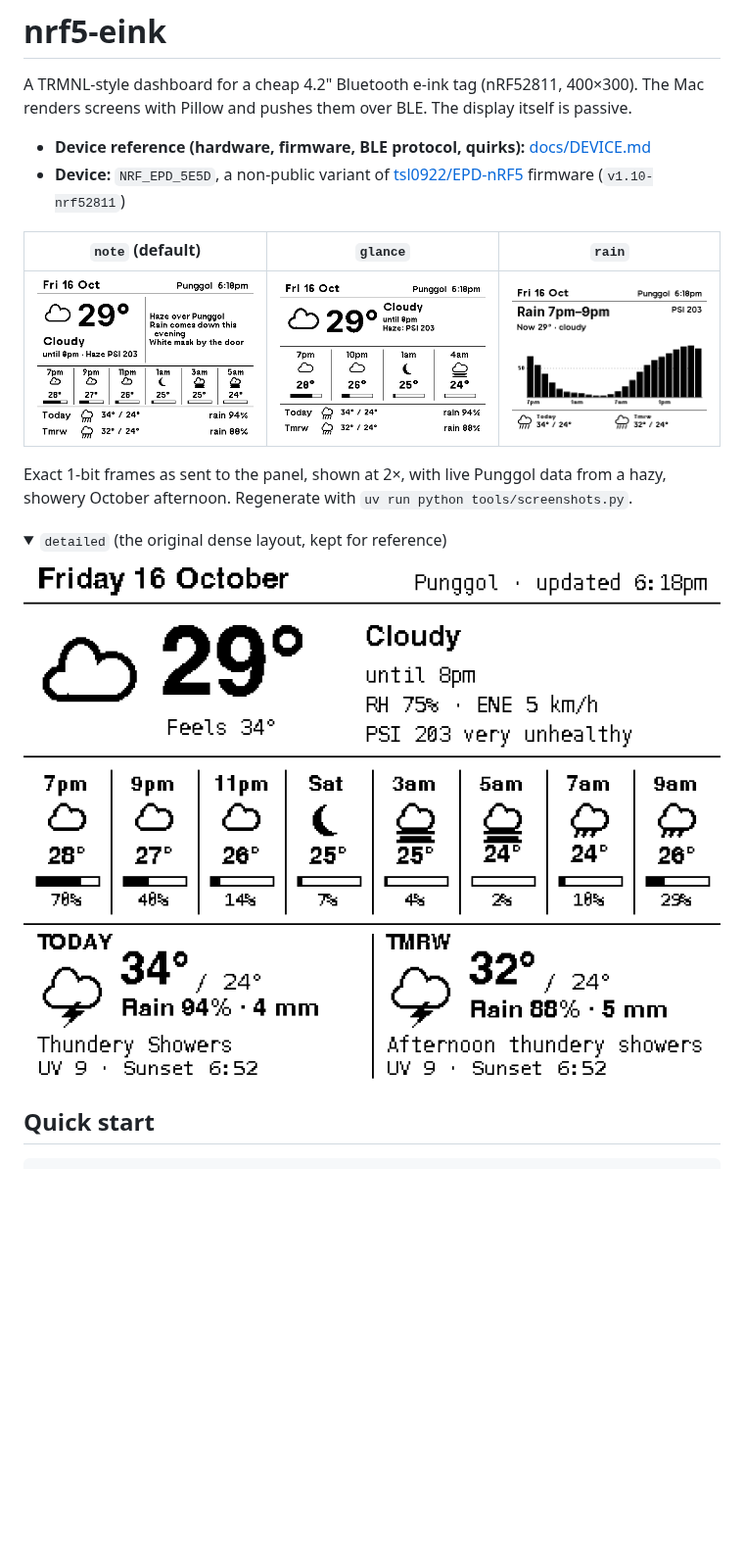
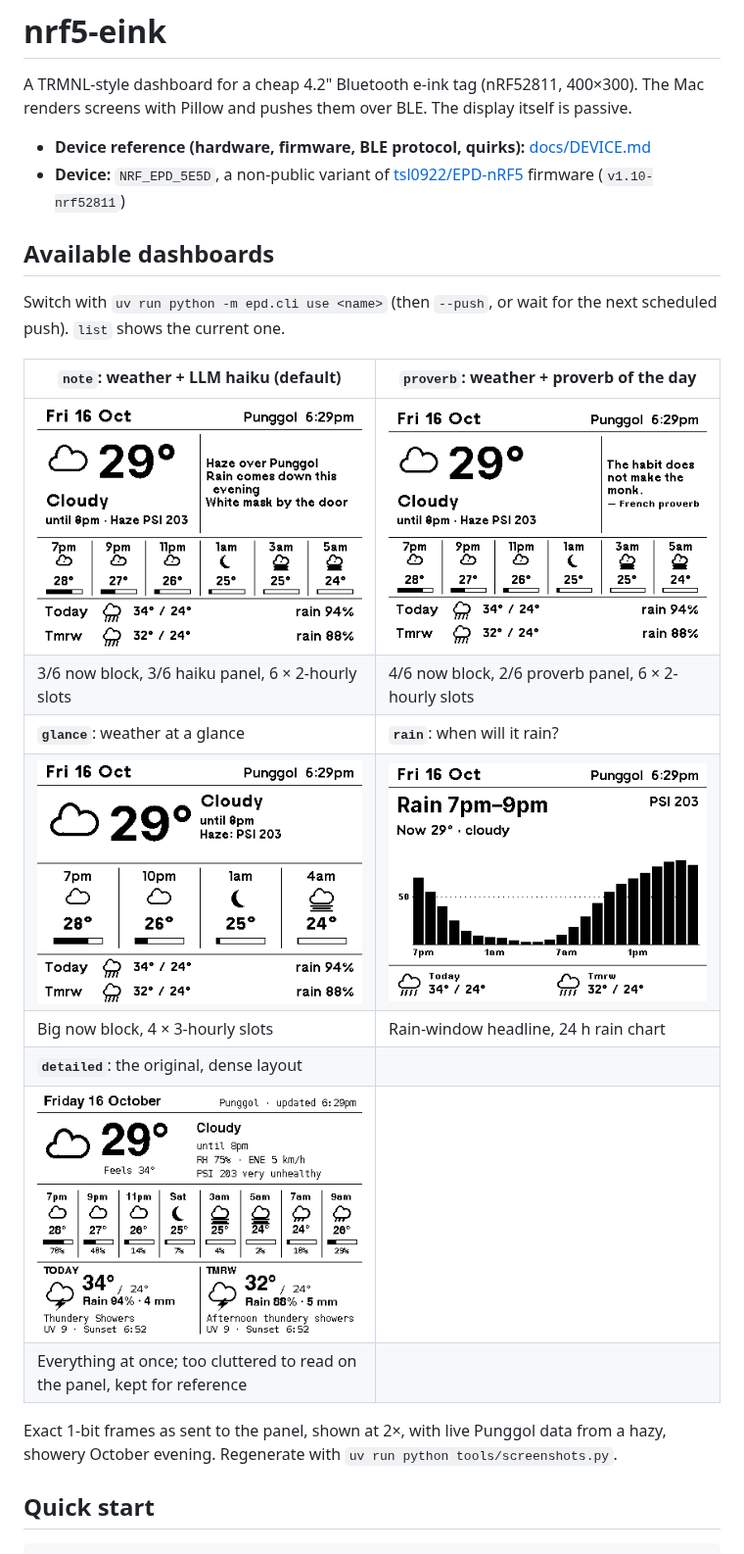
Before and after one commit to potateros/nrf5-eink, a Markdown page: README.md, the part around one of its changes. Shown at 98% size. Rendered like a GitHub page; pictures changed too: docs/images/detailed.png, docs/images/glance.png, docs/images/note.png; folded sections open; blank space fills up the shorter version.

```diff
--- a/README.md
+++ b/README.md
@@ -6,18 +6,22 @@ The Mac renders screens with Pillow and pushes them over BLE. The display itself
 - **Device reference (hardware, firmware, BLE protocol, quirks):** [docs/DEVICE.md](docs/DEVICE.md)
 - **Device:** `NRF_EPD_5E5D`, a non-public variant of [tsl0922/EPD-nRF5](https://github.com/tsl0922/EPD-nRF5) firmware (`v1.10-nrf52811`)
 
-| `note` (default) | `glance` | `rain` |
-| --- | --- | --- |
-| ![note layout](docs/images/note.png) | ![glance layout](docs/images/glance.png) | ![rain layout](docs/images/rain.png) |
+## Available dashboards
 
-Exact 1-bit frames as sent to the panel, shown at 2×, with live Punggol data from a hazy, showery October afternoon. Regenerate with `uv run python tools/screenshots.py`.
+Switch with `uv run python -m epd.cli use <name>` (then `--push`, or wait for the next scheduled push). `list` shows the current one.
 
-<details>
-<summary><code>detailed</code> (the original dense layout, kept for reference)</summary>
+| `note`: weather + LLM haiku (default) | `proverb`: weather + proverb of the day |
+| --- | --- |
+| ![note layout](docs/images/note.png) | ![proverb layout](docs/images/proverb.png) |
+| 3/6 now block, 3/6 haiku panel, 6 × 2-hourly slots | 4/6 now block, 2/6 proverb panel, 6 × 2-hourly slots |
+| **`glance`**: weather at a glance | **`rain`**: when will it rain? |
+| ![glance layout](docs/images/glance.png) | ![rain layout](docs/images/rain.png) |
+| Big now block, 4 × 3-hourly slots | Rain-window headline, 24 h rain chart |
+| **`detailed`**: the original, dense layout | |
+| ![detailed layout](docs/images/detailed.png) | |
+| Everything at once; too cluttered to read on the panel, kept for reference | |
 
-![detailed layout](docs/images/detailed.png)
-
-</details>
+Exact 1-bit frames as sent to the panel, shown at 2×, with live Punggol data from a hazy, showery October evening. Regenerate with `uv run python tools/screenshots.py`.
 
 ## Quick start
 
```
Also changed, not shown: other parts of README.md (+16 -1 lines), CLAUDE.md (+1 -0 lines), 6 other files.
